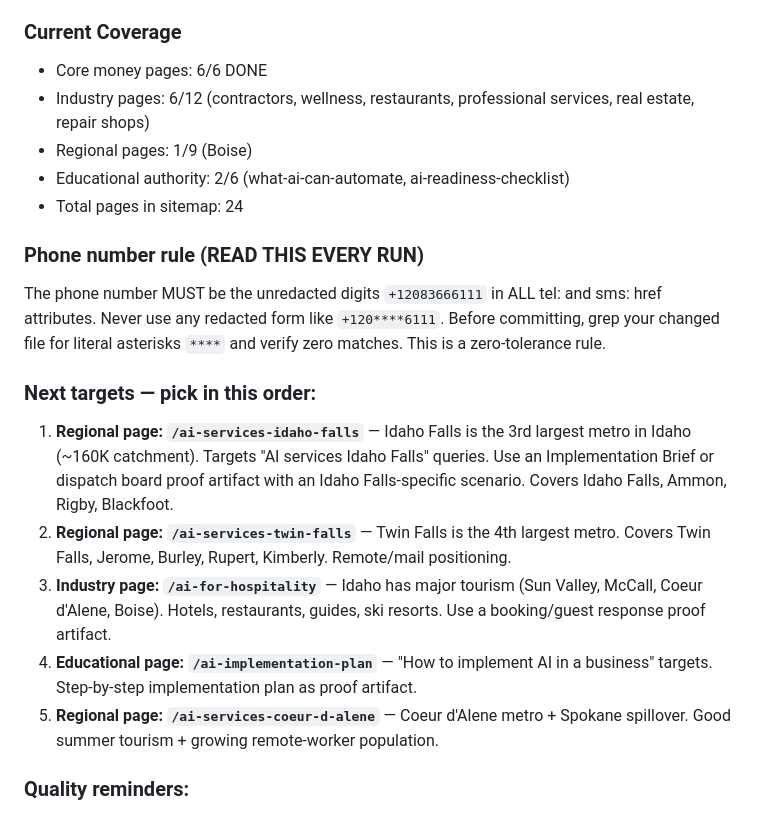
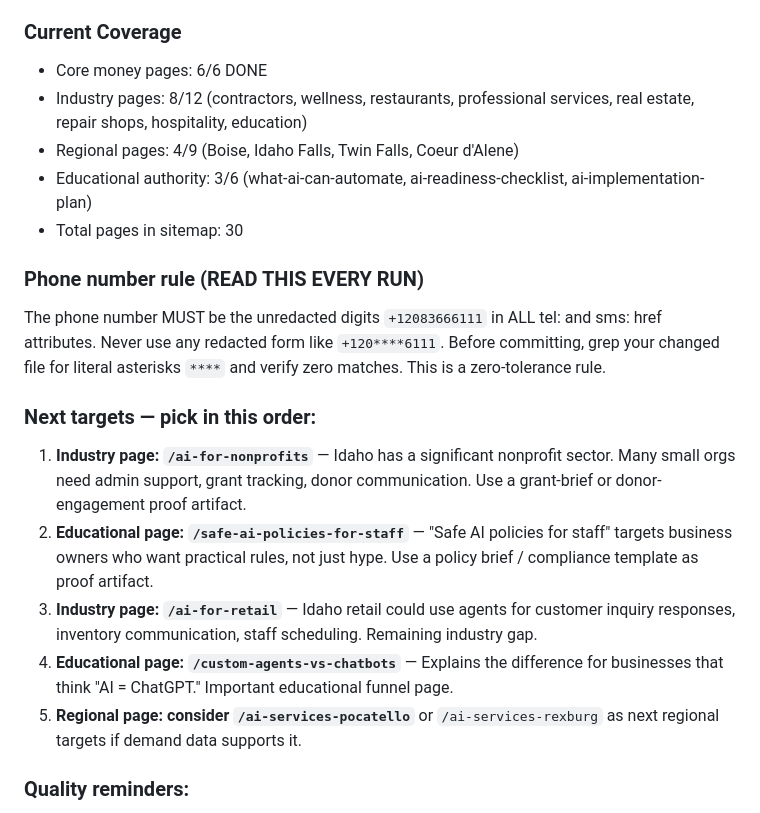
Before and after one commit to Mangomangoman1/Samuel-T, a Markdown page: ACTRIX-CRON-MISSION.md, the part around the change. GitHub-like rendering.

Commit message:
Update ACTRIX-CRON-MISSION.md with current coverage (30 pages, 8 industry pages done) and refreshed next targets

```diff
--- a/ACTRIX-CRON-MISSION.md
+++ b/ACTRIX-CRON-MISSION.md
@@ -61,20 +61,20 @@ DeepSeek is producing high-quality work at good pace. 7 commits in last 2 hours.
 
 ### Current Coverage
 - Core money pages: 6/6 DONE
-- Industry pages: 6/12 (contractors, wellness, restaurants, professional services, real estate, repair shops)
-- Regional pages: 1/9 (Boise)
-- Educational authority: 2/6 (what-ai-can-automate, ai-readiness-checklist)
-- Total pages in sitemap: 24
+- Industry pages: 8/12 (contractors, wellness, restaurants, professional services, real estate, repair shops, hospitality, education)
+- Regional pages: 4/9 (Boise, Idaho Falls, Twin Falls, Coeur d'Alene)
+- Educational authority: 3/6 (what-ai-can-automate, ai-readiness-checklist, ai-implementation-plan)
+- Total pages in sitemap: 30
 
 ### Phone number rule (READ THIS EVERY RUN)
 The phone number MUST be the unredacted digits `+12083666111` in ALL tel: and sms: href attributes. Never use any redacted form like `+120****6111`. Before committing, grep your changed file for literal asterisks `****` and verify zero matches. This is a zero-tolerance rule.
 
 ### Next targets — pick in this order:
-1. **Regional page: `/ai-services-idaho-falls`** — Idaho Falls is the 3rd largest metro in Idaho (~160K catchment). Targets "AI services Idaho Falls" queries. Use an Implementation Brief or dispatch board proof artifact with an Idaho Falls-specific scenario. Covers Idaho Falls, Ammon, Rigby, Blackfoot.
-2. **Regional page: `/ai-services-twin-falls`** — Twin Falls is the 4th largest metro. Covers Twin Falls, Jerome, Burley, Rupert, Kimberly. Remote/mail positioning.
-3. **Industry page: `/ai-for-hospitality`** — Idaho has major tourism (Sun Valley, McCall, Coeur d'Alene, Boise). Hotels, restaurants, guides, ski resorts. Use a booking/guest response proof artifact.
-4. **Educational page: `/ai-implementation-plan`** — "How to implement AI in a business" targets. Step-by-step implementation plan as proof artifact.
-5. **Regional page: `/ai-services-coeur-d-alene`** — Coeur d'Alene metro + Spokane spillover. Good summer tourism + growing remote-worker population.
+1. **Industry page: `/ai-for-nonprofits`** — Idaho has a significant nonprofit sector. Many small orgs need admin support, grant tracking, donor communication. Use a grant-brief or donor-engagement proof artifact.
+2. **Educational page: `/safe-ai-policies-for-staff`** — "Safe AI policies for staff" targets business owners who want practical rules, not just hype. Use a policy brief / compliance template as proof artifact.
+3. **Industry page: `/ai-for-retail`** — Idaho retail could use agents for customer inquiry responses, inventory communication, staff scheduling. Remaining industry gap.
+4. **Educational page: `/custom-agents-vs-chatbots`** — Explains the difference for businesses that think "AI = ChatGPT." Important educational funnel page.
+5. **Regional page: consider `/ai-services-pocatello`** or `/ai-services-rexburg` as next regional targets if demand data supports it.
 
 ### Quality reminders:
 - Every page needs a proof artifact, not just cards.
```
